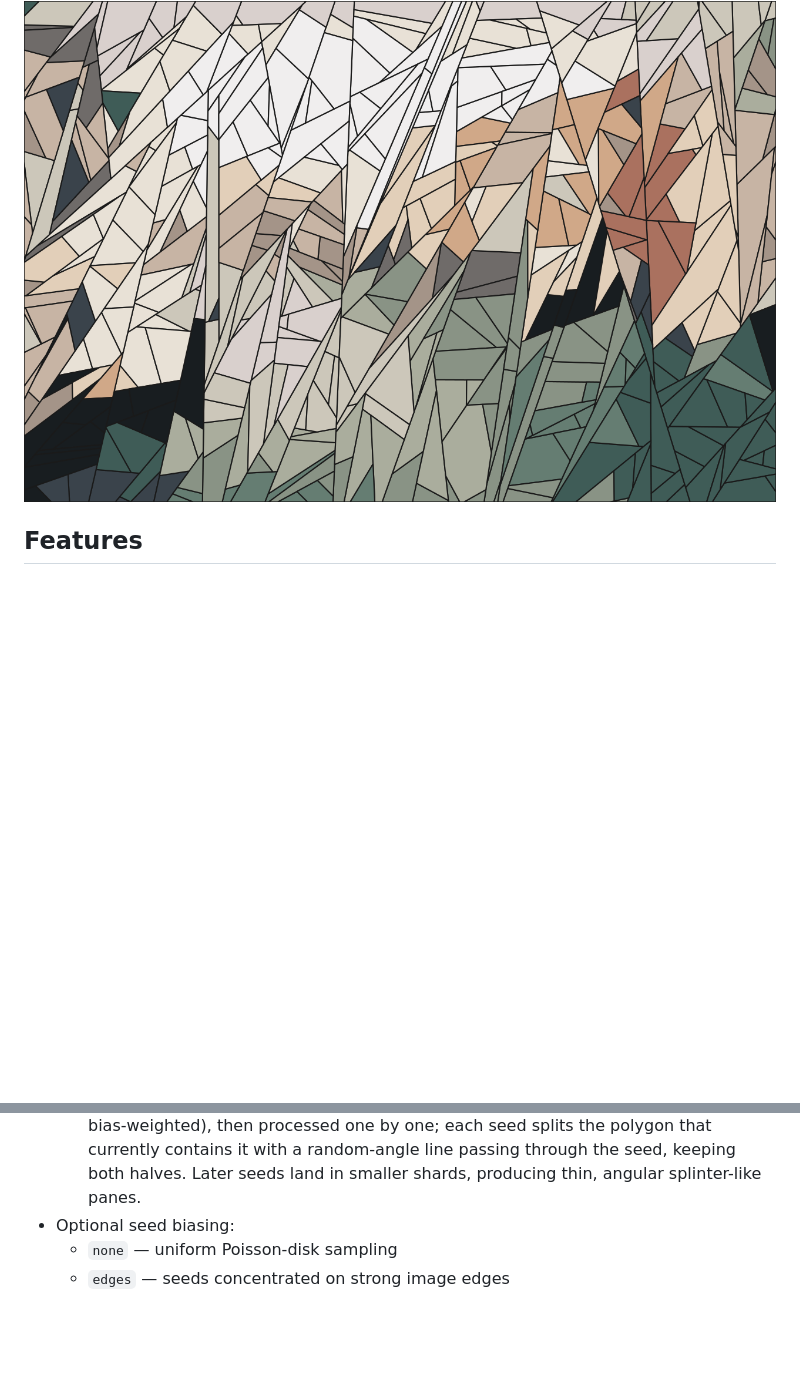
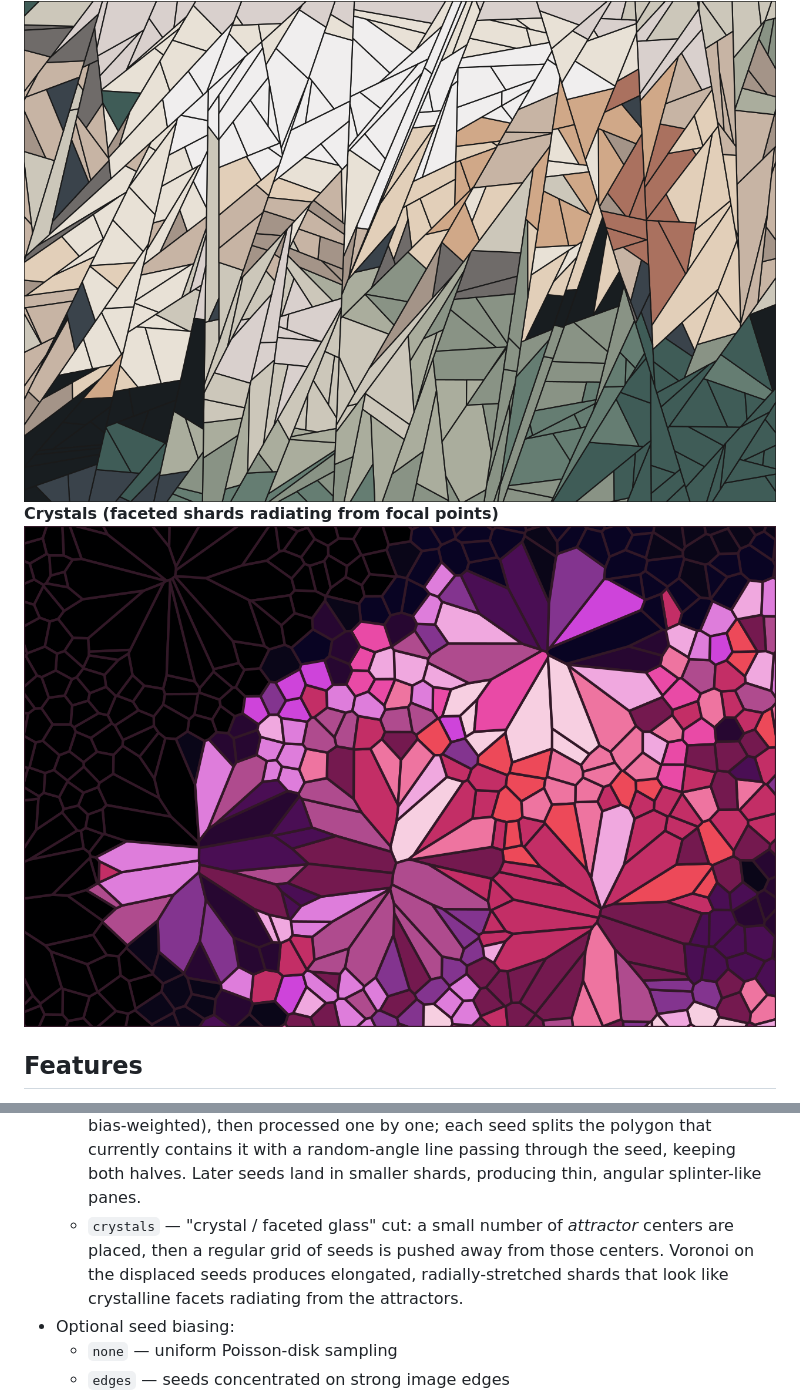
Before and after one commit to JamesMozart/inkscape-vector-stained-glass, a Markdown page: README.md, 2 parts joined by grey strips. Drawn GitHub-style; pictures changed too: example_crystals.png (added); blank space fills up the shorter version.

```diff
--- a/README.md
+++ b/README.md
@@ -18,6 +18,8 @@ fully editable.
 ![Example output](example_metro.png)
 **Splinters**
 ![Example output](example_splinters.png)
+**Crystals (faceted shards radiating from focal points)**
+![Example output](example_crystals.png)
 
 ## Features
 
@@ -37,6 +39,11 @@ fully editable.
   splits the polygon that currently contains it with a random-angle line
   passing through the seed, keeping both halves. Later seeds land in
   smaller shards, producing thin, angular splinter-like panes.
+  - `crystals` — "crystal / faceted glass" cut: a small number of
+  *attractor* centers are placed, then a
+  regular grid of seeds is pushed away from those centers. Voronoi on the displaced seeds
+  produces elongated, radially-stretched shards that look like
+  crystalline facets radiating from the attractors.
 - Optional seed biasing:
   - `none` — uniform Poisson-disk sampling
   - `edges` — seeds concentrated on strong image edges
```
Also changed, not shown: 3 other files.
